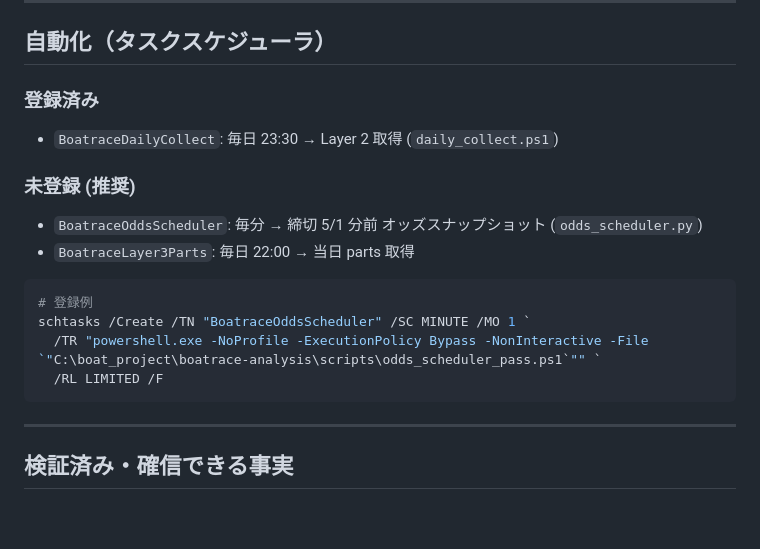
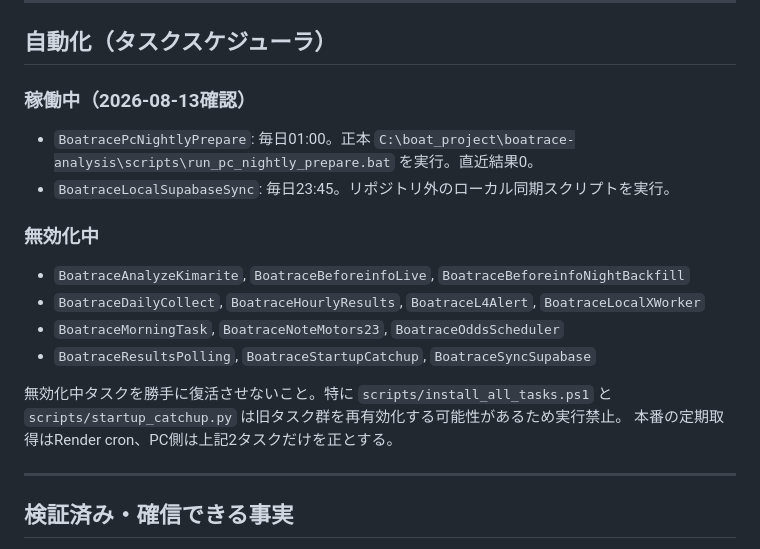
Before and after one commit to tsuyoshiyasuda0105/boatrace-analysis, a Markdown page: CLAUDE.md, the part around the change. Drawn GitHub-style; blank space fills up the shorter version.

````diff
--- a/CLAUDE.md
+++ b/CLAUDE.md
@@ -249,19 +249,19 @@ python scripts/_check_odds.py        # オッズ収集状況
 
 ## 自動化（タスクスケジューラ）
 
-### 登録済み
-- `BoatraceDailyCollect`: 毎日 23:30 → Layer 2 取得 (`daily_collect.ps1`)
+### 稼働中（2026-08-13確認）
+- `BoatracePcNightlyPrepare`: 毎日01:00。正本 `C:\boat_project\boatrace-analysis\scripts\run_pc_nightly_prepare.bat` を実行。直近結果0。
+- `BoatraceLocalSupabaseSync`: 毎日23:45。リポジトリ外のローカル同期スクリプトを実行。
 
-### 未登録 (推奨)
-- `BoatraceOddsScheduler`: 毎分 → 締切 5/1 分前 オッズスナップショット (`odds_scheduler.py`)
-- `BoatraceLayer3Parts`: 毎日 22:00 → 当日 parts 取得
+### 無効化中
+- `BoatraceAnalyzeKimarite`, `BoatraceBeforeinfoLive`, `BoatraceBeforeinfoNightBackfill`
+- `BoatraceDailyCollect`, `BoatraceHourlyResults`, `BoatraceL4Alert`, `BoatraceLocalXWorker`
+- `BoatraceMorningTask`, `BoatraceNoteMotors23`, `BoatraceOddsScheduler`
+- `BoatraceResultsPolling`, `BoatraceStartupCatchup`, `BoatraceSyncSupabase`
 
-```powershell
-# 登録例
-schtasks /Create /TN "BoatraceOddsScheduler" /SC MINUTE /MO 1 `
-  /TR "powershell.exe -NoProfile -ExecutionPolicy Bypass -NonInteractive -File `"C:\boat_project\boatrace-analysis\scripts\odds_scheduler_pass.ps1`"" `
-  /RL LIMITED /F
-```
+無効化中タスクを勝手に復活させないこと。特に `scripts/install_all_tasks.ps1` と
+`scripts/startup_catchup.py` は旧タスク群を再有効化する可能性があるため実行禁止。
+本番の定期取得はRender cron、PC側は上記2タスクだけを正とする。
 
 ---
 
````
Also changed, not shown: docs/handoff.md (+8 -1 lines), reports/worktree_consolidation_log_20260813.md (added, +76 -0 lines).
